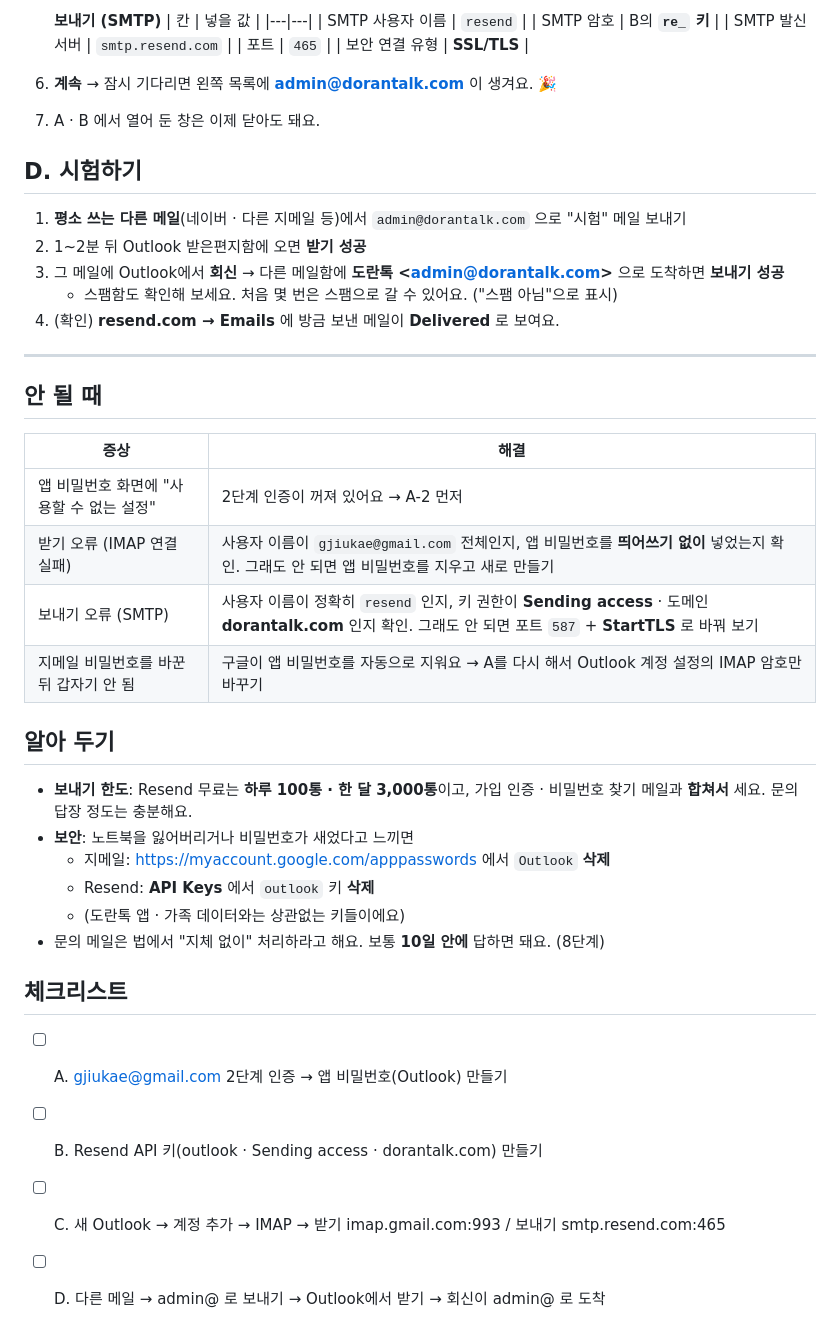
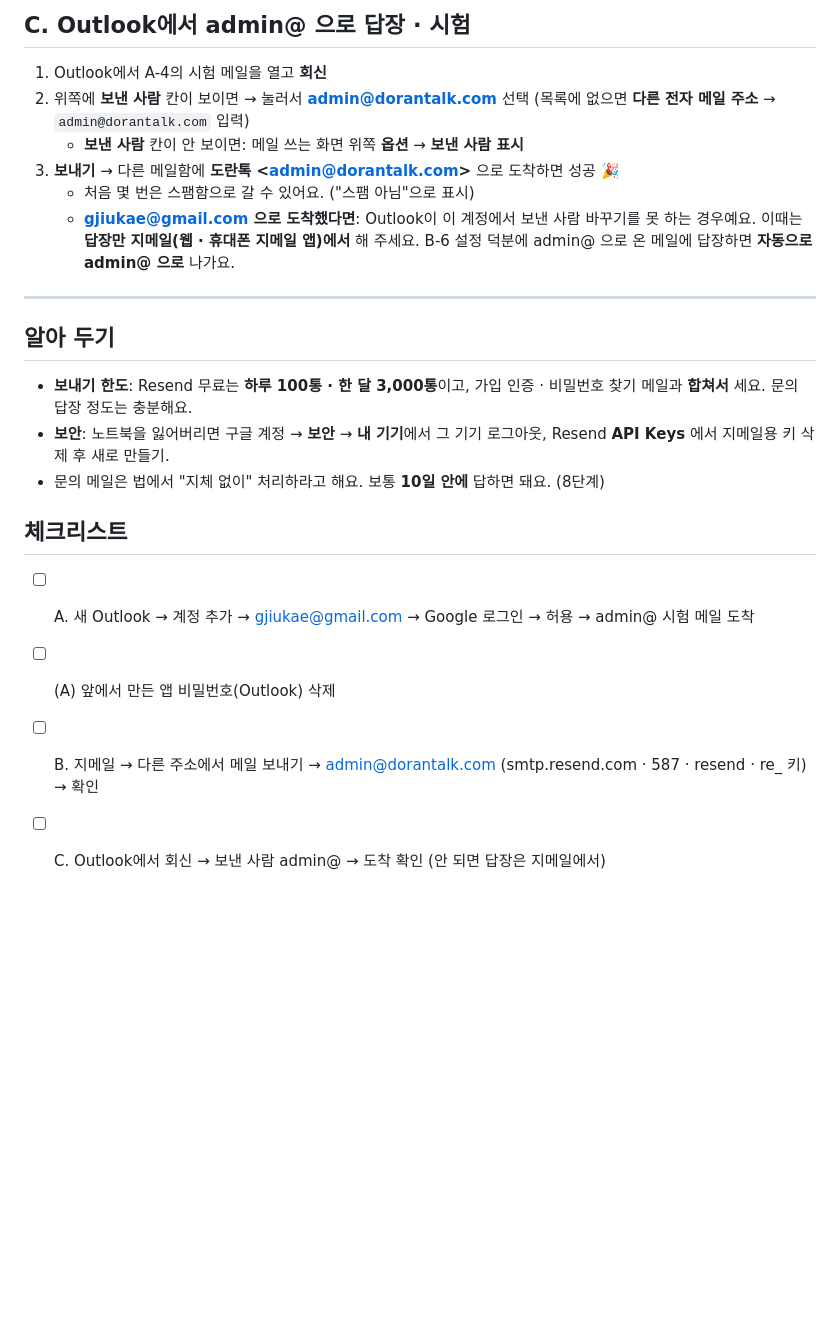
Before and after one commit to Jiukae/DoranTalk, a Markdown page: docs/outlook-mail.md, the part around one of its changes. Drawn GitHub-style; blank space fills up the shorter version.

```diff
--- a/docs/outlook-mail.md
+++ b/docs/outlook-mail.md
@@ -70,43 +57,22 @@ Outlook 같은 다른 프로그램이 지메일을 열 때 쓰는 **전용 비
 
-   **보내기 (SMTP)**
-   | 칸 | 넣을 값 |
-   |---|---|
-   | SMTP 사용자 이름 | `resend` |
-   | SMTP 암호 | B의 **`re_` 키** |
-   | SMTP 발신 서버 | `smtp.resend.com` |
-   | 포트 | `465` |
-   | 보안 연결 유형 | **SSL/TLS** |
-
-6. **계속** → 잠시 기다리면 왼쪽 목록에 **admin@dorantalk.com** 이 생겨요. 🎉
-7. A · B 에서 열어 둔 창은 이제 닫아도 돼요.
-
-## D. 시험하기
-1. **평소 쓰는 다른 메일**(네이버 · 다른 지메일 등)에서 `admin@dorantalk.com` 으로 "시험" 메일 보내기
-2. 1~2분 뒤 Outlook 받은편지함에 오면 **받기 성공**
-3. 그 메일에 Outlook에서 **회신** → 다른 메일함에 **도란톡 &lt;admin@dorantalk.com&gt;** 으로 도착하면 **보내기 성공**
-   - 스팸함도 확인해 보세요. 처음 몇 번은 스팸으로 갈 수 있어요. ("스팸 아님"으로 표시)
-4. (확인) **resend.com → Emails** 에 방금 보낸 메일이 **Delivered** 로 보여요.
+## C. Outlook에서 admin@ 으로 답장 · 시험
+1. Outlook에서 A-4의 시험 메일을 열고 **회신**
+2. 위쪽에 **보낸 사람** 칸이 보이면 → 눌러서 **admin@dorantalk.com** 선택 (목록에 없으면 **다른 전자 메일 주소** → `admin@dorantalk.com` 입력)
+   - **보낸 사람** 칸이 안 보이면: 메일 쓰는 화면 위쪽 **옵션** → **보낸 사람 표시**
+3. **보내기** → 다른 메일함에 **도란톡 &lt;admin@dorantalk.com&gt;** 으로 도착하면 성공 🎉
+   - 처음 몇 번은 스팸함으로 갈 수 있어요. ("스팸 아님"으로 표시)
+   - **gjiukae@gmail.com 으로 도착했다면**: Outlook이 이 계정에서 보낸 사람 바꾸기를 못 하는 경우예요.
+     이때는 **답장만 지메일(웹 · 휴대폰 지메일 앱)에서** 해 주세요. B-6 설정 덕분에 admin@ 으로 온 메일에 답장하면 **자동으로 admin@ 으로** 나가요.
 
 ---
 
-## 안 될 때
-| 증상 | 해결 |
-|---|---|
-| 앱 비밀번호 화면에 "사용할 수 없는 설정" | 2단계 인증이 꺼져 있어요 → A-2 먼저 |
-| 받기 오류 (IMAP 연결 실패) | 사용자 이름이 `gjiukae@gmail.com` 전체인지, 앱 비밀번호를 **띄어쓰기 없이** 넣었는지 확인. 그래도 안 되면 앱 비밀번호를 지우고 새로 만들기 |
-| 보내기 오류 (SMTP) | 사용자 이름이 정확히 `resend` 인지, 키 권한이 **Sending access** · 도메인 **dorantalk.com** 인지 확인. 그래도 안 되면 포트 `587` + **StartTLS** 로 바꿔 보기 |
-| 지메일 비밀번호를 바꾼 뒤 갑자기 안 됨 | 구글이 앱 비밀번호를 자동으로 지워요 → A를 다시 해서 Outlook 계정 설정의 IMAP 암호만 바꾸기 |
-
 ## 알아 두기
 - **보내기 한도**: Resend 무료는 **하루 100통 · 한 달 3,000통**이고, 가입 인증 · 비밀번호 찾기 메일과 **합쳐서** 세요. 문의 답장 정도는 충분해요.
-- **보안**: 노트북을 잃어버리거나 비밀번호가 새었다고 느끼면
-  - 지메일: https://myaccount.google.com/apppasswords 에서 `Outlook` **삭제**
-  - Resend: **API Keys** 에서 `outlook` 키 **삭제**
-  - (도란톡 앱 · 가족 데이터와는 상관없는 키들이에요)
+- **보안**: 노트북을 잃어버리면 구글 계정 → **보안** → **내 기기**에서 그 기기 로그아웃, Resend **API Keys** 에서 지메일용 키 삭제 후 새로 만들기.
 - 문의 메일은 법에서 "지체 없이" 처리하라고 해요. 보통 **10일 안에** 답하면 돼요. (8단계)
 
 ## 체크리스트
-- [ ] A. gjiukae@gmail.com 2단계 인증 → 앱 비밀번호(Outlook) 만들기
-- [ ] B. Resend API 키(outlook · Sending access · dorantalk.com) 만들기
-- [ ] C. 새 Outlook → 계정 추가 → IMAP → 받기 imap.gmail.com:993 / 보내기 smtp.resend.com:465
-- [ ] D. 다른 메일 → admin@ 로 보내기 → Outlook에서 받기 → 회신이 admin@ 로 도착
+- [ ] A. 새 Outlook → 계정 추가 → gjiukae@gmail.com → Google 로그인 → 허용 → admin@ 시험 메일 도착
+- [ ] (A) 앞에서 만든 앱 비밀번호(Outlook) 삭제
+- [ ] B. 지메일 → 다른 주소에서 메일 보내기 → admin@dorantalk.com (smtp.resend.com · 587 · resend · re_ 키) → 확인
+- [ ] C. Outlook에서 회신 → 보낸 사람 admin@ → 도착 확인 (안 되면 답장은 지메일에서)
```
Also changed, not shown: other parts of docs/outlook-mail.md (+38 -51 lines), README.md (+1 -1 lines).
